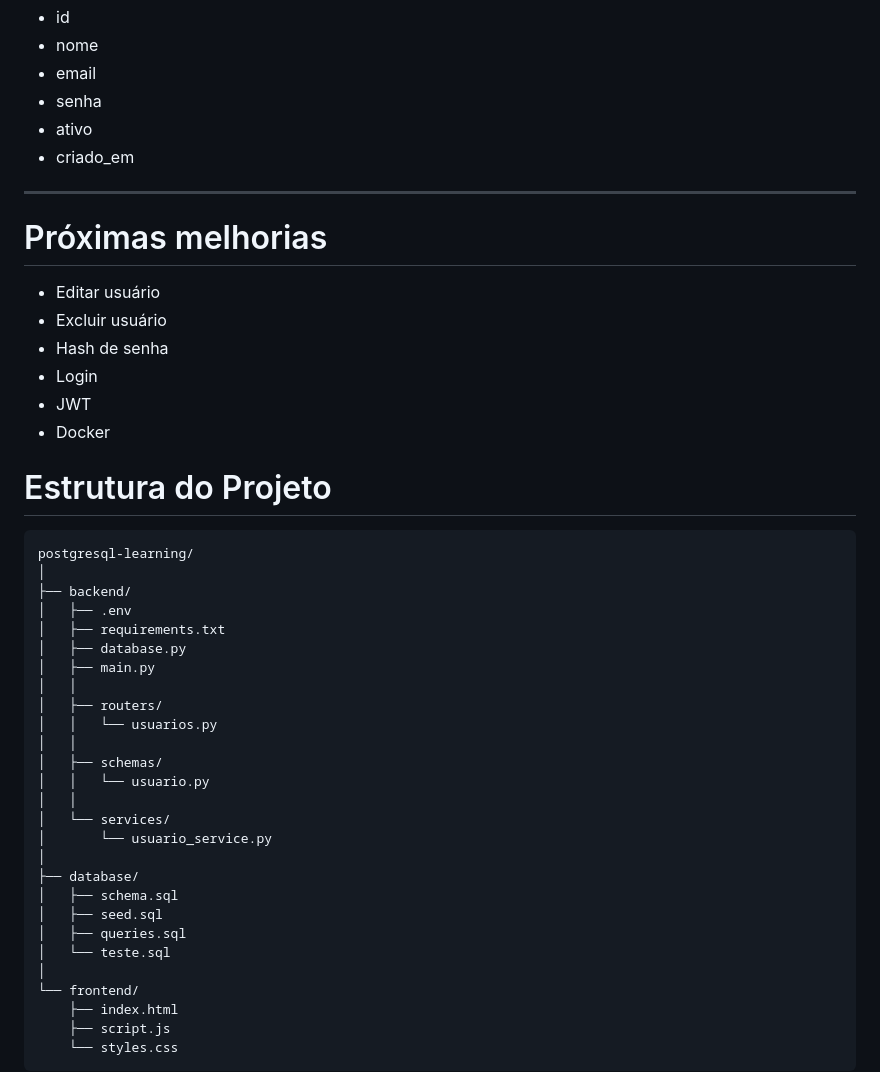
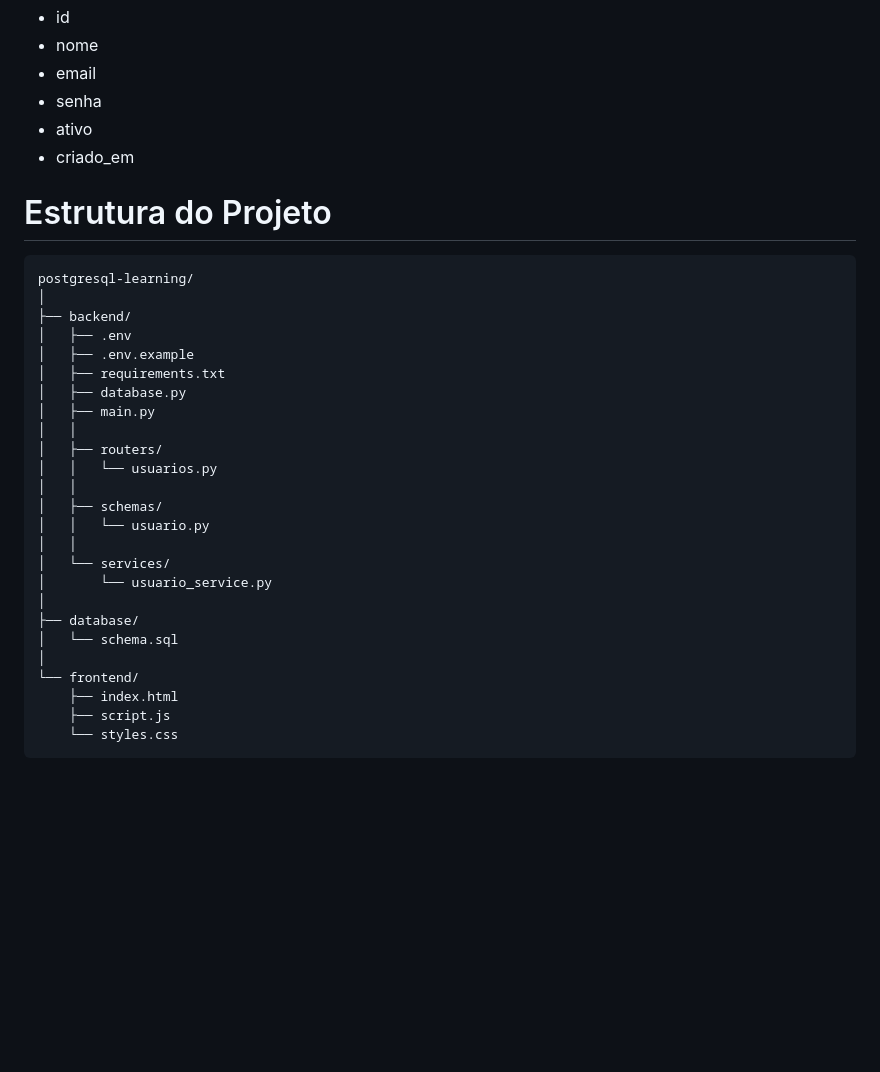
Before and after one commit to gusmezomo/user-registration-postgreesql, a Markdown page: README.md, the part around one of its changes. GitHub-like rendering; blank space fills up the shorter version.

````diff
--- a/README.md
+++ b/README.md
@@ -145,17 +114,6 @@ Campos:
 - ativo
 - criado_em
 
----
-
-# Próximas melhorias
-
-- Editar usuário
-- Excluir usuário
-- Hash de senha
-- Login
-- JWT
-- Docker
-
 # Estrutura do Projeto
 
 ```text
@@ -163,6 +121,7 @@ postgresql-learning/
 │
 ├── backend/
 │   ├── .env
+│   ├── .env.example
 │   ├── requirements.txt
 │   ├── database.py
 │   ├── main.py
@@ -177,10 +136,7 @@ postgresql-learning/
 │       └── usuario_service.py
 │
 ├── database/
-│   ├── schema.sql
-│   ├── seed.sql
-│   ├── queries.sql
-│   └── teste.sql
+│   └── schema.sql
 │
 └── frontend/
     ├── index.html
````
Also changed, not shown: other parts of README.md (+5 -65 lines).
